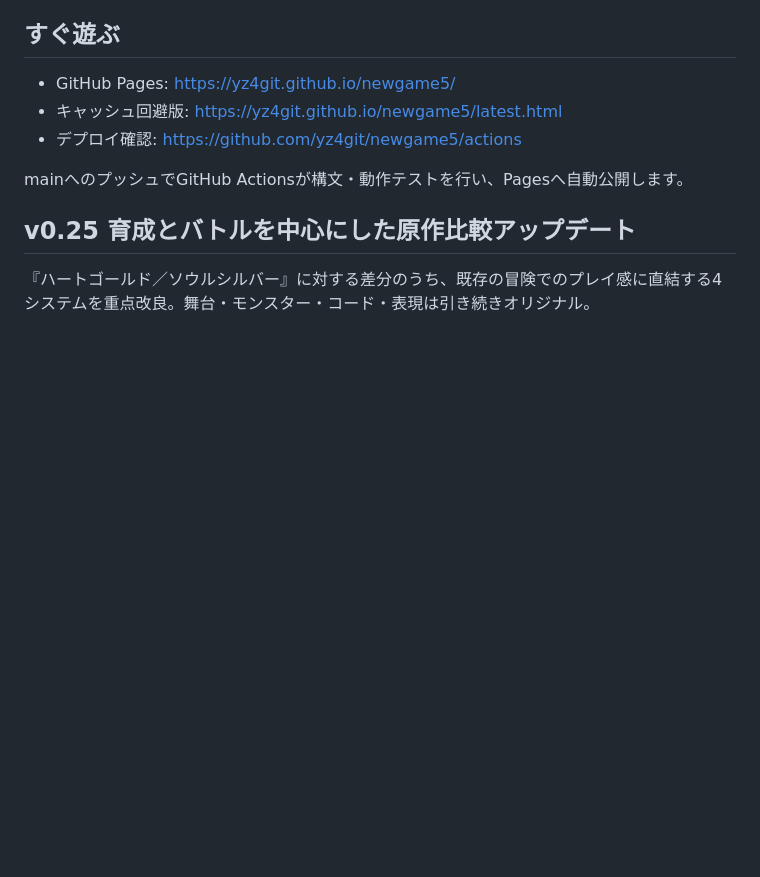
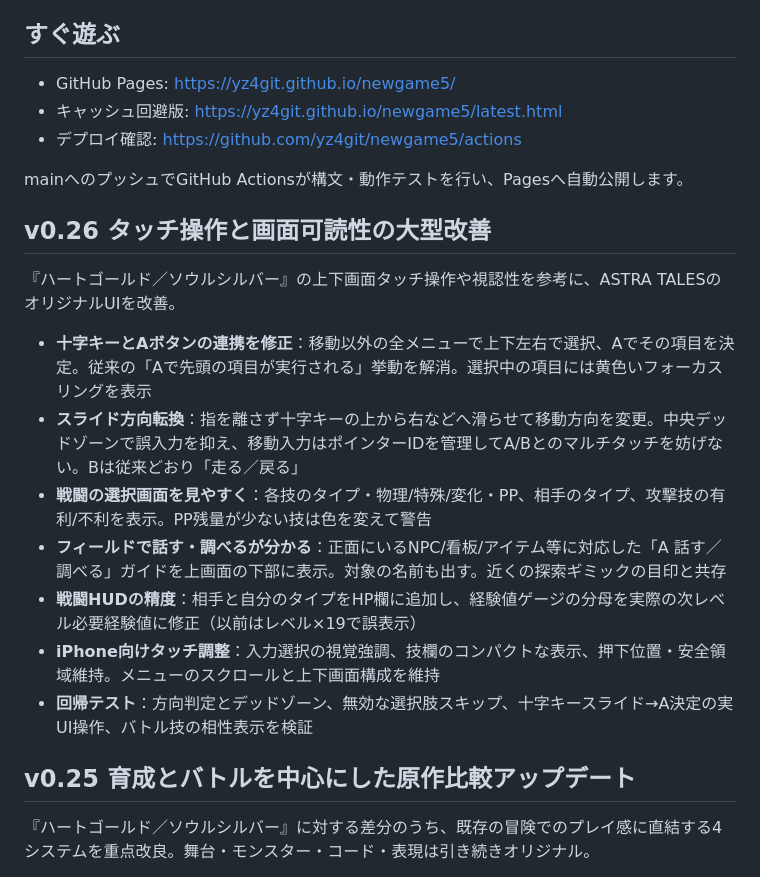
Before and after one commit to yz4git/newgame5, a Markdown page: README.md, the part around the change. Drawn GitHub-style; blank space fills up the shorter version.

Commit message:
Document v0.26 revised controls, touch navigation, type-aware commands and HUD improvements

```diff
--- a/README.md
+++ b/README.md
@@ -11,6 +11,18 @@
 - デプロイ確認: https://github.com/yz4git/newgame5/actions
 
 mainへのプッシュでGitHub Actionsが構文・動作テストを行い、Pagesへ自動公開します。
+
+## v0.26 タッチ操作と画面可読性の大型改善
+
+『ハートゴールド／ソウルシルバー』の上下画面タッチ操作や視認性を参考に、ASTRA TALESのオリジナルUIを改善。
+
+- **十字キーとAボタンの連携を修正**：移動以外の全メニューで上下左右で選択、Aでその項目を決定。従来の「Aで先頭の項目が実行される」挙動を解消。選択中の項目には黄色いフォーカスリングを表示
+- **スライド方向転換**：指を離さず十字キーの上から右などへ滑らせて移動方向を変更。中央デッドゾーンで誤入力を抑え、移動入力はポインターIDを管理してA/Bとのマルチタッチを妨げない。Bは従来どおり「走る／戻る」
+- **戦闘の選択画面を見やすく**：各技のタイプ・物理/特殊/変化・PP、相手のタイプ、攻撃技の有利/不利を表示。PP残量が少ない技は色を変えて警告
+- **フィールドで話す・調べるが分かる**：正面にいるNPC/看板/アイテム等に対応した「A 話す／調べる」ガイドを上画面の下部に表示。対象の名前も出す。近くの探索ギミックの目印と共存
+- **戦闘HUDの精度**：相手と自分のタイプをHP欄に追加し、経験値ゲージの分母を実際の次レベル必要経験値に修正（以前はレベル×19で誤表示）
+- **iPhone向けタッチ調整**：入力選択の視覚強調、技欄のコンパクトな表示、押下位置・安全領域維持。メニューのスクロールと上下画面構成を維持
+- **回帰テスト**：方向判定とデッドゾーン、無効な選択肢スキップ、十字キースライド→A決定の実UI操作、バトル技の相性表示を検証
 
 ## v0.25 育成とバトルを中心にした原作比較アップデート
 
```
